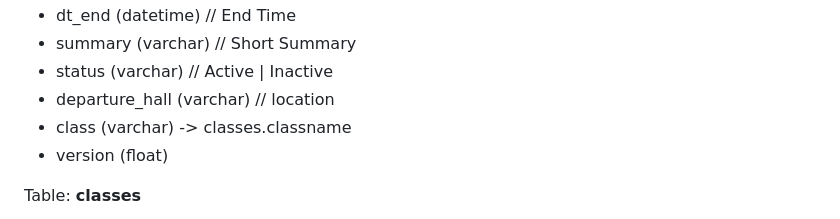
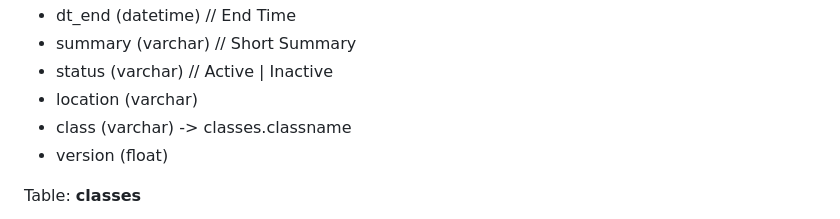
Before and after one commit to SennaGd/Planning-Project, a Markdown page: Docs/technisch-ontwerp.md, the part around the change. GitHub-like rendering.

Commit message:
Updated database template in Datamodel 'Docs/technisch-ontwerp.md' | departure_hall > location in database

```diff
--- a/Docs/technisch-ontwerp.md
+++ b/Docs/technisch-ontwerp.md
@@ -27,7 +27,7 @@ Table: **activities**
 - dt_end (datetime) // End Time
 - summary (varchar) // Short Summary
 - status (varchar) // Active | Inactive
-- departure_hall (varchar) // location
+- location (varchar)
 - class (varchar) -> classes.classname
 - version (float)
 
```
